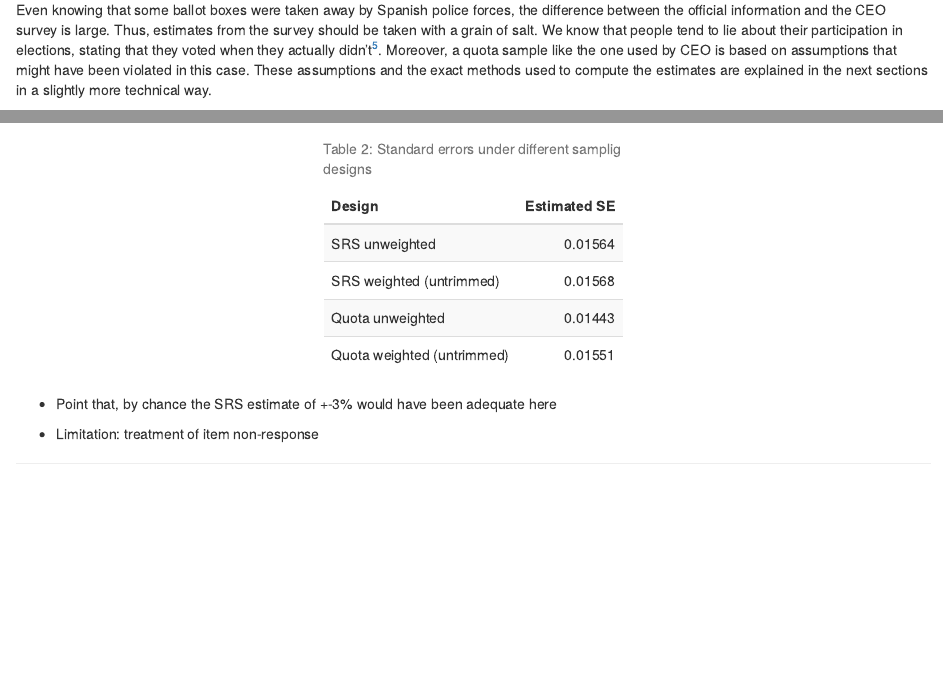
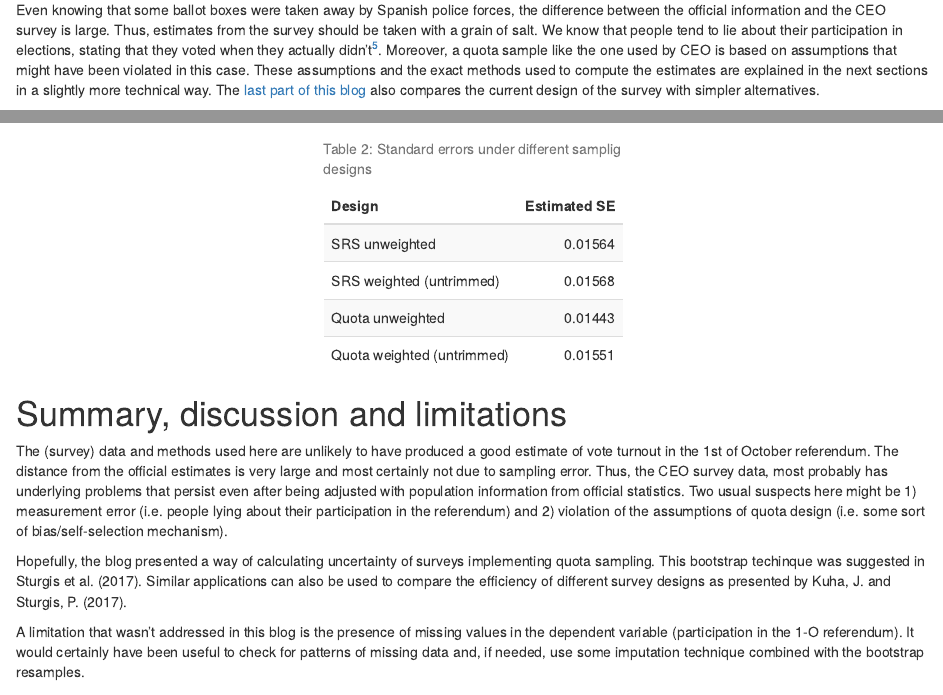
Before and after one commit to JosepER/CEO_Public, an R Markdown document (scripts/08_referendum_vote_article.Rmd): the page in a window 1100 px wide, from 640 px down, and a second part further down, joined at a grey line. Rendered offline with R 4.5, knitr and Pandoc, with nearby package versions; some code elsewhere in the file could not run offline.

Commit message:
write conclustions

````diff
--- a/scripts/08_referendum_vote_article.Rmd
+++ b/scripts/08_referendum_vote_article.Rmd
@@ -23,7 +23,7 @@ The CEO survey, collected data during the last two weeks of that month and used
 
 According to the official information from the Catalan Government the province had a turnout of 41.2% or around 1,6 million votes. As shown in Figure 1, my estimate from CEO survey data would be that the turnout was most likely between 50.6% and 56.8%. This would mean that between 2 and 2.26 million people voted in this province.
 
-Even knowing that some ballot boxes were taken away by Spanish police forces, the difference between the official information and the CEO survey is large. Thus, estimates from the survey should be taken with a grain of salt. We know that people tend to lie about their participation in elections, stating that they voted when they actually didn't[^5]. Moreover, a quota sample like the one used by CEO is based on assumptions that might have been violated in this case. These assumptions and the exact methods used to compute the estimates are explained in the next sections in a slightly more technical way.
+Even knowing that some ballot boxes were taken away by Spanish police forces, the difference between the official information and the CEO survey is large. Thus, estimates from the survey should be taken with a grain of salt. We know that people tend to lie about their participation in elections, stating that they voted when they actually didn't[^5]. Moreover, a quota sample like the one used by CEO is based on assumptions that might have been violated in this case. These assumptions and the exact methods used to compute the estimates are explained in the next sections in a slightly more technical way. The [last part of this blog](#comparison_designs) also compares the current design of the survey with simpler alternatives.
 
 ```{r echo=FALSE, message=FALSE, warning=FALSE}
 
@@ -159,10 +159,13 @@ t_2 %>%
 
 ```
 
+# Summary, discussion and limitations
 
-* Point that, by chance the SRS estimate of +-3% would have been adequate here
+The (survey) data and methods used here are unlikely to have produced a good estimate of vote turnout in the 1st of October referendum. The distance from the official estimates is very large and most certainly not due to sampling error. Thus, the CEO survey data, most probably has underlying problems that persist even after being adjusted with population information from official statistics. Two usual suspects here might be 1) measurement error (i.e. people lying about their participation in the referendum) and 2) violation of the assumptions of quota design (i.e. some sort of bias/self-selection mechanism).
 
-* Limitation: treatment of item non-response
+Hopefully, the blog presented a way of calculating uncertainty of surveys implementing quota sampling. This bootstrap techinque was suggested in Sturgis et al. (2017). Similar applications can also be used to compare the efficiency of different survey designs as presented by Kuha, J. and Sturgis, P. (2017).
+
+A limitation that wasn't addressed in this blog is the presence of missing values in the dependent variable (participation in the 1-O referendum). It would certainly have been useful to check for patterns of missing data and, if needed, use some imputation technique combined with the bootstrap resamples.
 
 
 [^1]: Sturgis, P., Kuha, J., Baker, N., Callegaro, M., Fisher, S., Green, J., Jennings, W., Lauderdale, B. E., and Smith, P. (2017) An assessment of the causes of the errors in the 2015 UK General Election opinion polls. Journal of the Royal Statistical Society A. Article available [here](https://rss.onlinelibrary.wiley.com/doi/full/10.1111/rssa.12329) and code available [here](http://stats.lse.ac.uk/kuha/Publications/publications.html).
````
Also changed, not shown: scripts/08_referendum_vote_article.Rmd (2 more changed lines).
